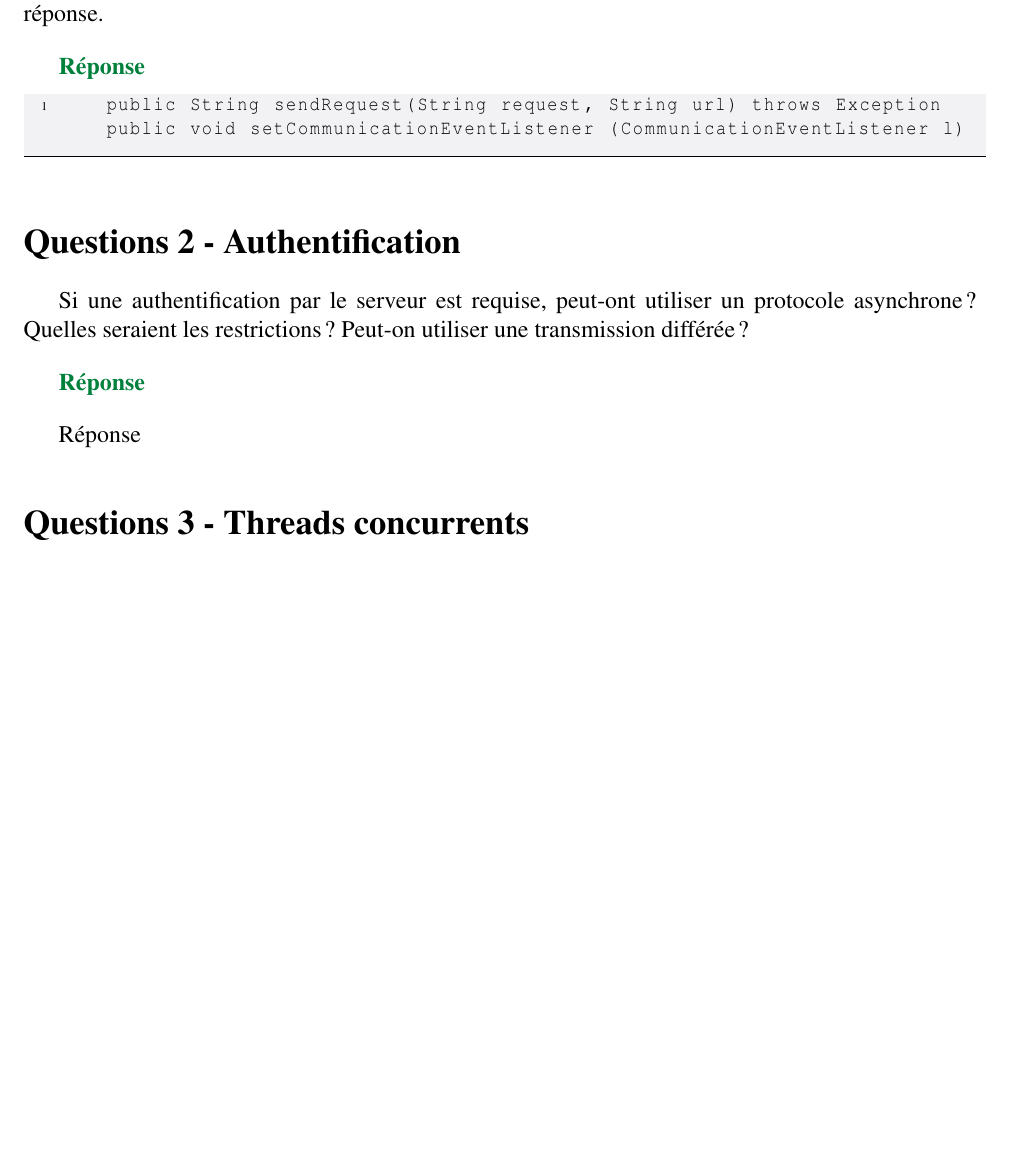
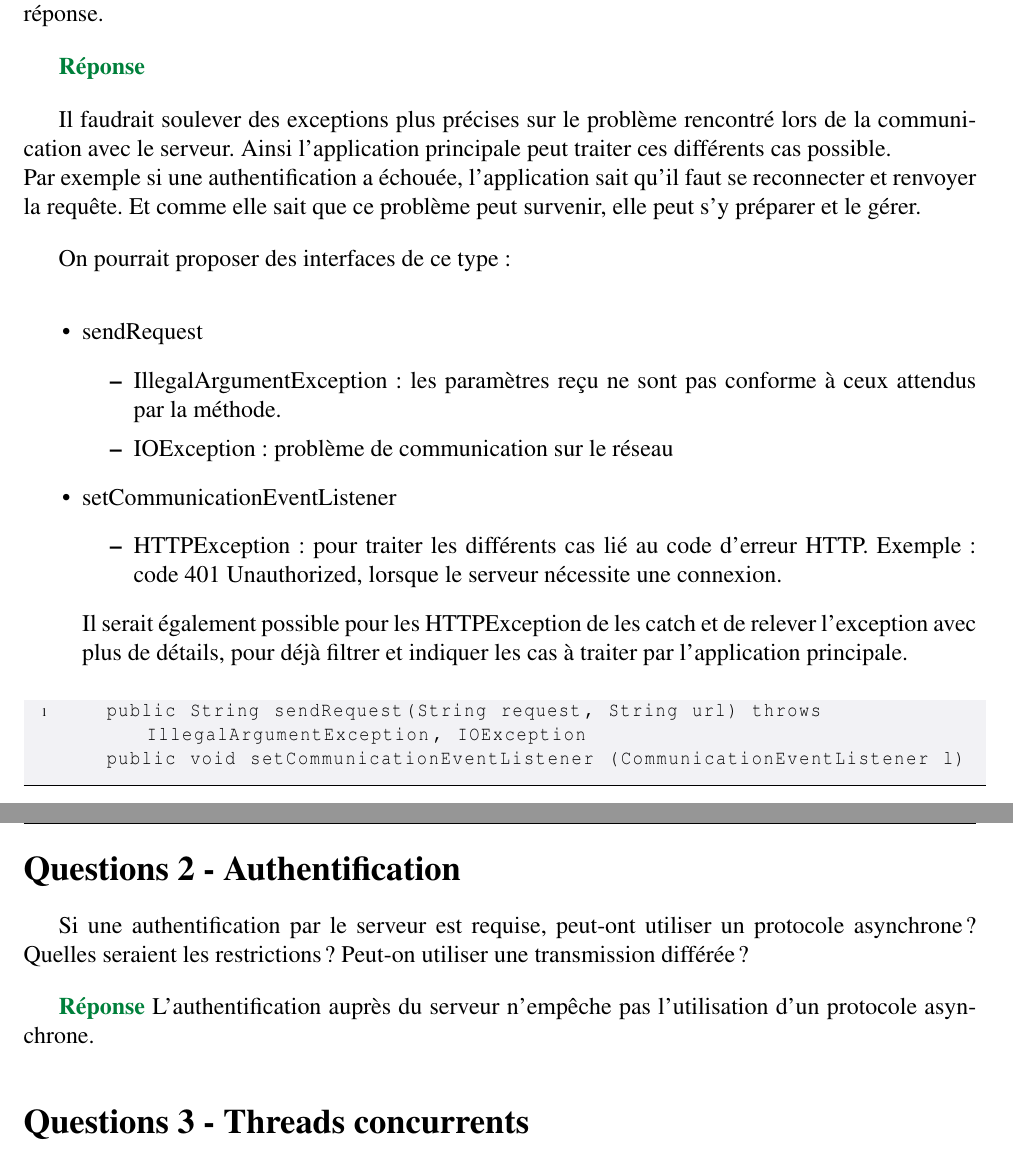
Before and after one commit to ripwin/SYM_Labo2, a LaTeX document (Rapport/rapport.tex): part of page 1 of 2 before the commit and two parts of pages 1 and 2 of 3 after it, the two joined at a grey line, cut so that both start at the same text, the shorter picture padded with empty space. Compiled offline with pdfLaTeX.

Commit message:
modif rapport

```diff
--- a/Rapport/rapport.tex
+++ b/Rapport/rapport.tex
@@ -24,6 +24,8 @@
 \usepackage{colortbl}
 
 \usepackage{hhline,tabu}
+
+\frenchbsetup{StandardLists=true}
 
 % -----------------------------------------------------------------------
 % --- CODE JAVA ---
@@ -112,8 +114,27 @@
 
 	{\color[rgb]{0,0.5,0.23}\textbf{Réponse}}
 
+	Il faudrait soulever des exceptions plus précises sur le problème rencontré lors de la communication avec le serveur. Ainsi l'application principale peut traiter ces différents cas possible. \\
+	Par exemple si une authentification a échouée, l'application sait qu'il faut se reconnecter et renvoyer la requête. Et comme elle sait que ce problème peut survenir, elle peut s'y préparer et le gérer.
+
+	On pourrait proposer des interfaces de ce type :
+	\begin{itemize}
+		\item sendRequest
+		\begin{itemize}
+			\item IllegalArgumentException : les paramètres reçu ne sont pas conforme à ceux attendus par la méthode.
+			\item IOException : problème de communication sur le réseau
+		\end{itemize}
+		\item setCommunicationEventListener
+		\begin{itemize}
+			\item HTTPException : pour traiter les différents cas lié au code d'erreur HTTP. Exemple : code 401 Unauthorized, lorsque le serveur nécessite une connexion.
+		\end{itemize}
+
+	Il serait également possible pour les HTTPException de les catch et de relever l'exception avec plus de détails, pour déjà filtrer et indiquer les cas à traiter par l'application principale.
+
+	\end{itemize}
+
 	\begin{lstlisting}[style=javaCode]
-	public String sendRequest(String request, String url) throws Exception
+	public String sendRequest(String request, String url) throws IllegalArgumentException, IOException
 	public void setCommunicationEventListener (CommunicationEventListener l)
 	\end{lstlisting}
 
@@ -122,8 +143,7 @@
 
 
 	{\color[rgb]{0,0.5,0.23}\textbf{Réponse}}
-
-	Réponse
+	L'authentification auprès du serveur n'empêche pas l'utilisation d'un protocole asynchrone.
 
 
 	\section*{Questions 3 - Threads concurrents}
```
Also changed, not shown: 1 other file.
